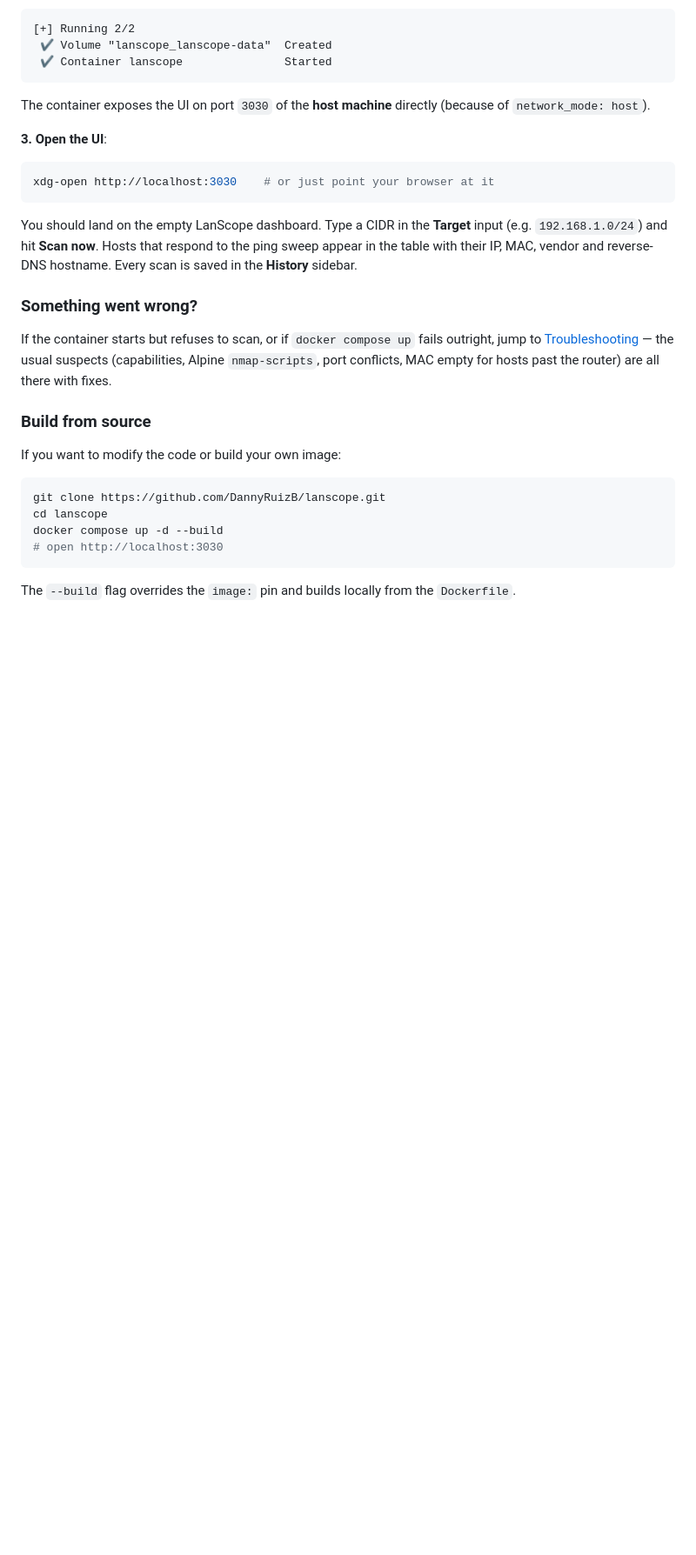
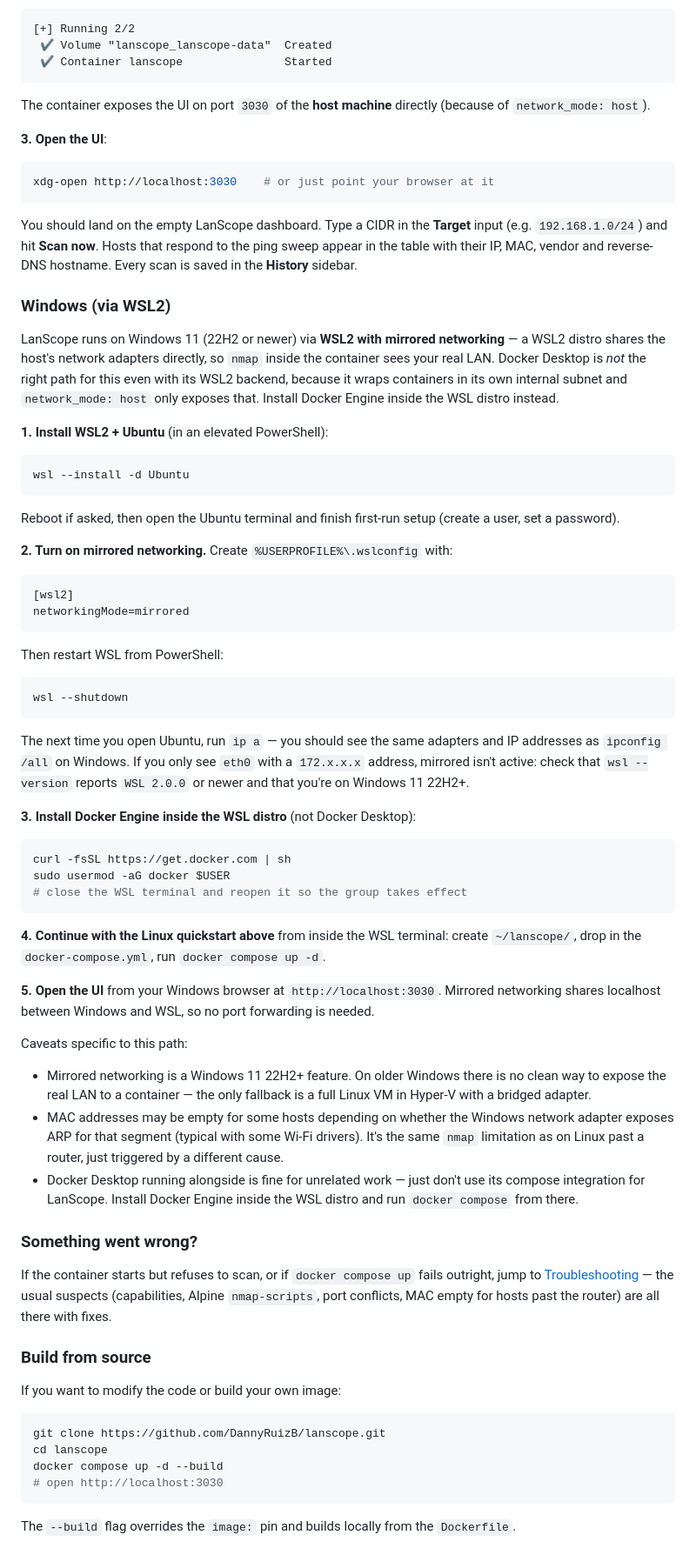
Before and after one commit to DannyRuizB/lanscope, a Markdown page: README.md, the part around one of its changes. Shown at 87% size. GitHub-like rendering; blank space fills up the shorter version.

Commit message:
docs(readme): document Windows support via WSL2 mirrored networking
Windows 11 22H2 introduced WSL2 mirrored networking, which lets a WSL
distro share the host's network adapters directly — so a Docker
container running inside WSL with `network_mode: host` sees the real
LAN. That makes LanScope usable on Windows end-to-end, which previously
the README listed as unsupported.

Add a *Windows (via WSL2)* sub-section under *Use it* with five
explicit steps (wsl --install Ubuntu, enable mirrored in .wslconfig,
install Docker Engine inside the distro instead of Docker Desktop,
follow the Linux quickstart from WSL, open localhost from Windows).
Update the *Does it work on macOS or Windows?* FAQ to split the two
platforms — Windows yes via WSL2, macOS still no without a Linux VM.
Touch the Requirements and Caveats lines to keep the cross-references
consistent.

No code change, docs only. Doesn't promise Docker Desktop support,
which is still broken for this use case by design.

Co-Authored-By: Claude Opus 4.7 (1M context) <noreply@anthropic.com>

````diff
--- a/README.md
+++ b/README.md
@@ -94,6 +94,51 @@ xdg-open http://localhost:3030    # or just point your browser at it
 ```
 
 You should land on the empty LanScope dashboard. Type a CIDR in the **Target** input (e.g. `192.168.1.0/24`) and hit **Scan now**. Hosts that respond to the ping sweep appear in the table with their IP, MAC, vendor and reverse-DNS hostname. Every scan is saved in the **History** sidebar.
+
+### Windows (via WSL2)
+
+LanScope runs on Windows 11 (22H2 or newer) via **WSL2 with mirrored networking** — a WSL2 distro shares the host's network adapters directly, so `nmap` inside the container sees your real LAN. Docker Desktop is *not* the right path for this even with its WSL2 backend, because it wraps containers in its own internal subnet and `network_mode: host` only exposes that. Install Docker Engine inside the WSL distro instead.
+
+**1. Install WSL2 + Ubuntu** (in an elevated PowerShell):
+
+```powershell
+wsl --install -d Ubuntu
+```
+
+Reboot if asked, then open the Ubuntu terminal and finish first-run setup (create a user, set a password).
+
+**2. Turn on mirrored networking.** Create `%USERPROFILE%\.wslconfig` with:
+
+```ini
+[wsl2]
+networkingMode=mirrored
+```
+
+Then restart WSL from PowerShell:
+
+```powershell
+wsl --shutdown
+```
+
+The next time you open Ubuntu, run `ip a` — you should see the same adapters and IP addresses as `ipconfig /all` on Windows. If you only see `eth0` with a `172.x.x.x` address, mirrored isn't active: check that `wsl --version` reports `WSL 2.0.0` or newer and that you're on Windows 11 22H2+.
+
+**3. Install Docker Engine inside the WSL distro** (not Docker Desktop):
+
+```bash
+curl -fsSL https://get.docker.com | sh
+sudo usermod -aG docker $USER
+# close the WSL terminal and reopen it so the group takes effect
+```
+
+**4. Continue with the Linux quickstart above** from inside the WSL terminal: create `~/lanscope/`, drop in the `docker-compose.yml`, run `docker compose up -d`.
+
+**5. Open the UI** from your Windows browser at `http://localhost:3030`. Mirrored networking shares localhost between Windows and WSL, so no port forwarding is needed.
+
+Caveats specific to this path:
+
+- Mirrored networking is a Windows 11 22H2+ feature. On older Windows there is no clean way to expose the real LAN to a container — the only fallback is a full Linux VM in Hyper-V with a bridged adapter.
+- MAC addresses may be empty for some hosts depending on whether the Windows network adapter exposes ARP for that segment (typical with some Wi-Fi drivers). It's the same `nmap` limitation as on Linux past a router, just triggered by a different cause.
+- Docker Desktop running alongside is fine for unrelated work — just don't use its compose integration for LanScope. Install Docker Engine inside the WSL distro and run `docker compose` from there.
 
 ### Something went wrong?
 
````
Also changed, not shown: other parts of README.md (+6 -3 lines).
